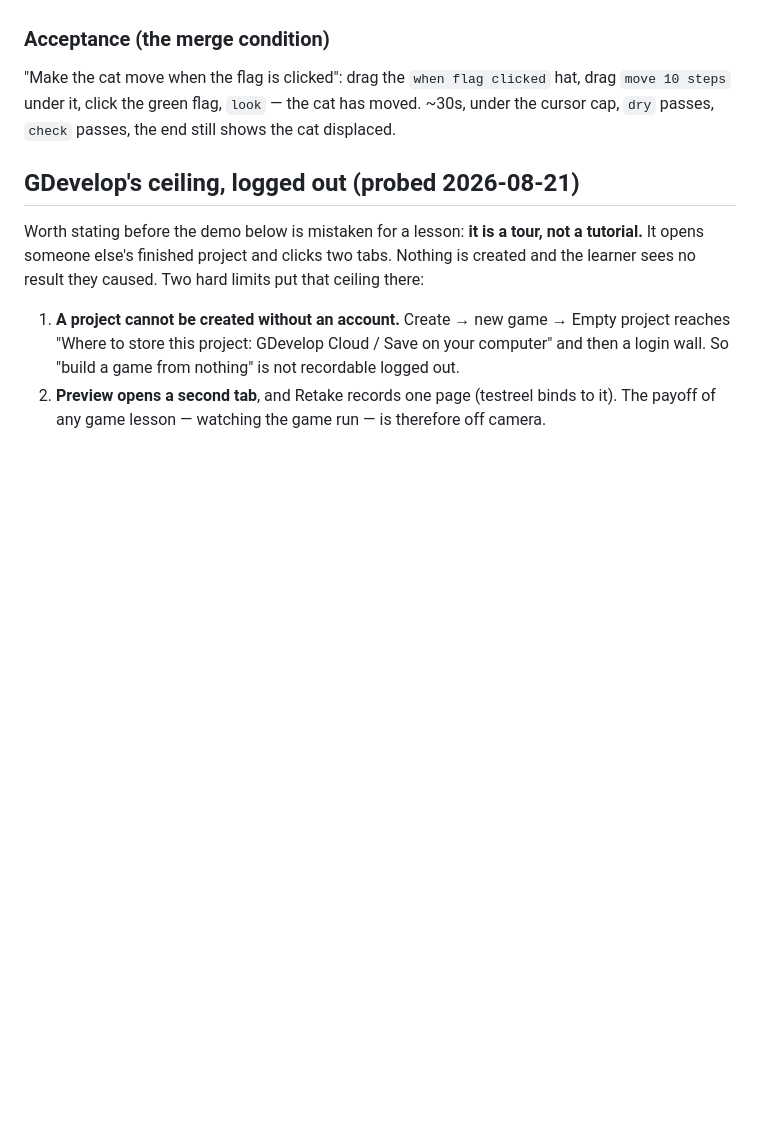
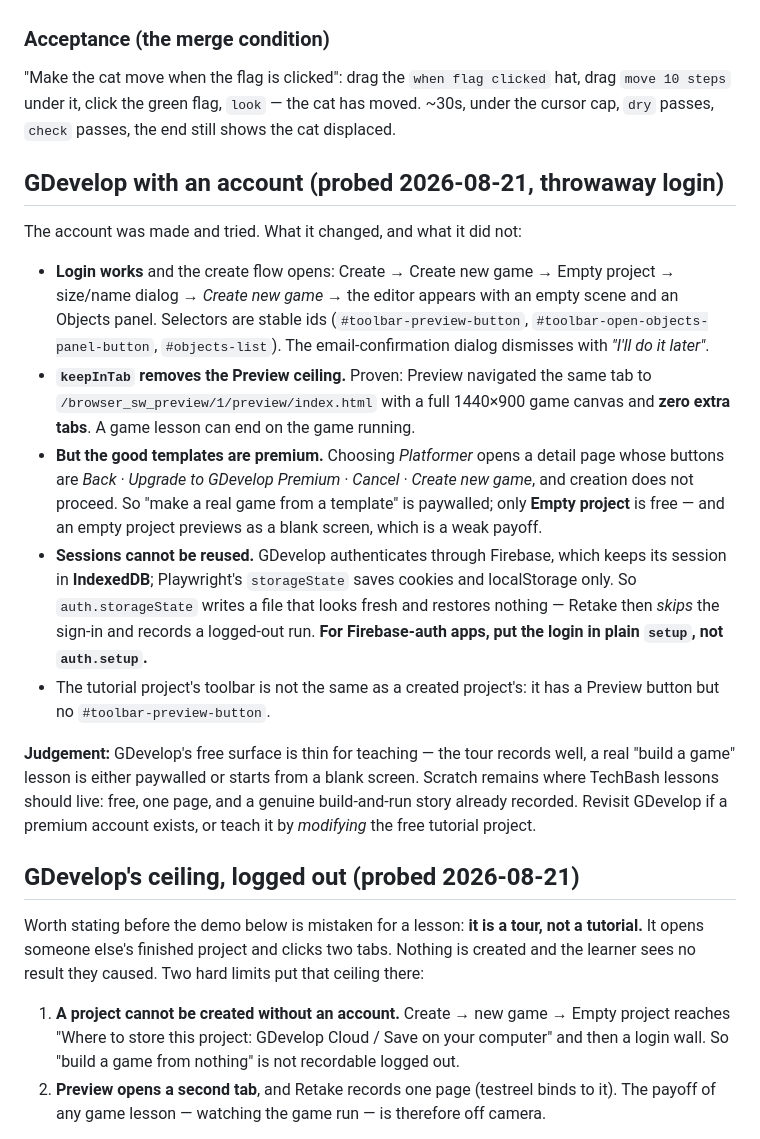
Before and after one commit to glebbogachev00/retake, a Markdown page: docs/canvas-plan.md, the part around the change. GitHub-like rendering; blank space fills up the shorter version.

Commit message:
GDevelop with an account: what it unlocked, and what it did not
keepInTab removes the Preview ceiling — proven: the game runs in the same
tab at a full 1440x900 canvas, zero extra tabs. Login works and the create
flow reaches the editor.

Two walls remain. The good templates are premium (the Platformer detail
dialog offers 'Upgrade to GDevelop Premium' and creation stops), so only
an Empty project is free — and an empty project previews as a blank
screen. And GDevelop authenticates through Firebase, which keeps its
session in IndexedDB, which Playwright's storageState does not capture:
auth.storageState writes a file that looks fresh, restores nothing, and
Retake then skips the sign-in and records a logged-out run. For
Firebase-auth apps the login belongs in plain setup.

So GDevelop's free surface is thin for teaching. Scratch stays the home
for TechBash lessons. The unusable first-game manifest is removed rather
than left to rot.

Co-Authored-By: Claude Fable 5 <noreply@anthropic.com>

```diff
--- a/docs/canvas-plan.md
+++ b/docs/canvas-plan.md
@@ -118,6 +118,40 @@ hat, drag `move 10 steps` under it, click the green flag, `look` — the cat
 has moved. ~30s, under the cursor cap, `dry` passes, `check` passes, the end
 still shows the cat displaced.
 
+## GDevelop with an account (probed 2026-08-21, throwaway login)
+
+The account was made and tried. What it changed, and what it did not:
+
+- **Login works** and the create flow opens: Create → Create new game →
+  Empty project → size/name dialog → *Create new game* → the editor appears
+  with an empty scene and an Objects panel. Selectors are stable ids
+  (`#toolbar-preview-button`, `#toolbar-open-objects-panel-button`,
+  `#objects-list`). The email-confirmation dialog dismisses with
+  *"I'll do it later"*.
+- **`keepInTab` removes the Preview ceiling.** Proven: Preview navigated the
+  same tab to `/browser_sw_preview/1/preview/index.html` with a full
+  1440×900 game canvas and **zero extra tabs**. A game lesson can end on the
+  game running.
+- **But the good templates are premium.** Choosing *Platformer* opens a
+  detail page whose buttons are *Back · Upgrade to GDevelop Premium · Cancel ·
+  Create new game*, and creation does not proceed. So "make a real game from a
+  template" is paywalled; only **Empty project** is free — and an empty
+  project previews as a blank screen, which is a weak payoff.
+- **Sessions cannot be reused.** GDevelop authenticates through Firebase,
+  which keeps its session in **IndexedDB**; Playwright's `storageState` saves
+  cookies and localStorage only. So `auth.storageState` writes a file that
+  looks fresh and restores nothing — Retake then *skips* the sign-in and
+  records a logged-out run. **For Firebase-auth apps, put the login in plain
+  `setup`, not `auth.setup`.**
+- The tutorial project's toolbar is not the same as a created project's: it has
+  a Preview button but no `#toolbar-preview-button`.
+
+**Judgement:** GDevelop's free surface is thin for teaching — the tour records
+well, a real "build a game" lesson is either paywalled or starts from a blank
+screen. Scratch remains where TechBash lessons should live: free, one page,
+and a genuine build-and-run story already recorded. Revisit GDevelop if a
+premium account exists, or teach it by *modifying* the free tutorial project.
+
 ## GDevelop's ceiling, logged out (probed 2026-08-21)
 
 Worth stating before the demo below is mistaken for a lesson: **it is a tour,
```
